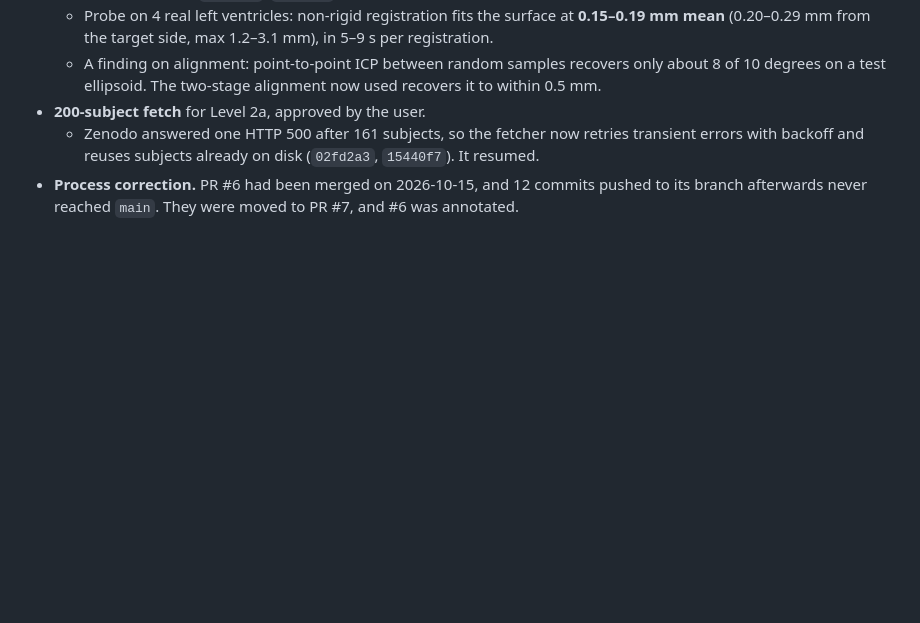
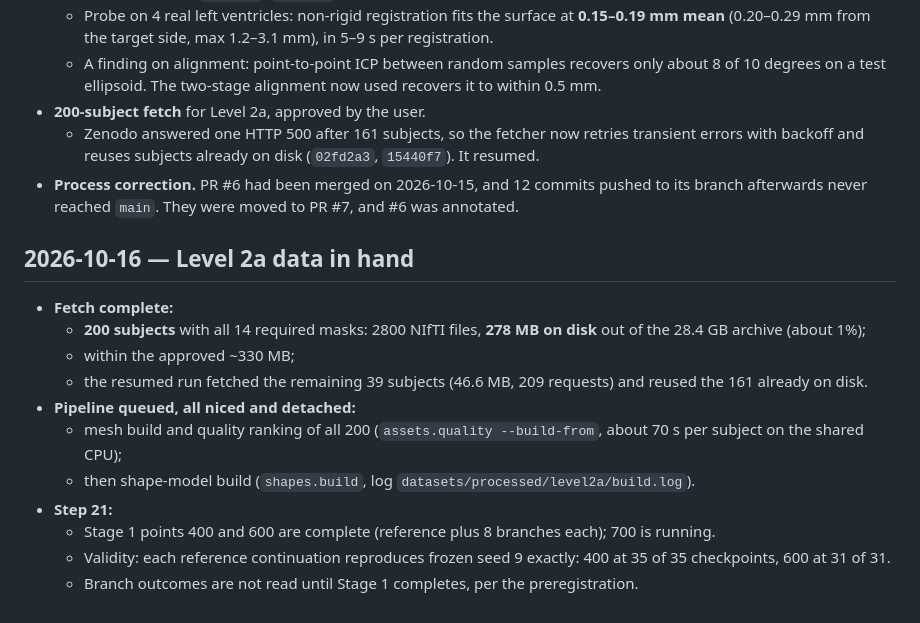
Before and after one commit to imranch345/Lagnever-3d-model, a Markdown page: docs/LAB_NOTEBOOK.md, the part around the change. Rendered like a GitHub page; blank space fills up the shorter version.

Commit message:
Notebook: Level 2a data complete, Step 21 reference validity at 600
Co-Authored-By: Claude Opus 5.5 <noreply@anthropic.com>

```diff
--- a/docs/LAB_NOTEBOOK.md
+++ b/docs/LAB_NOTEBOOK.md
@@ -168,3 +168,22 @@ of the frozen protocol.
     errors with backoff and reuses subjects already on disk (`02fd2a3`, `15440f7`). It resumed.
 - **Process correction.** PR #6 had been merged on 2026-10-15, and 12 commits pushed to its
   branch afterwards never reached `main`. They were moved to PR #7, and #6 was annotated.
+
+## 2026-10-16 — Level 2a data in hand
+
+- **Fetch complete:**
+  - **200 subjects** with all 14 required masks: 2800 NIfTI files, **278 MB on disk** out of
+    the 28.4 GB archive (about 1%);
+  - within the approved ~330 MB;
+  - the resumed run fetched the remaining 39 subjects (46.6 MB, 209 requests) and reused the
+    161 already on disk.
+- **Pipeline queued, all niced and detached:**
+  - mesh build and quality ranking of all 200 (`assets.quality --build-from`, about 70 s per
+    subject on the shared CPU);
+  - then shape-model build (`shapes.build`, log `datasets/processed/level2a/build.log`).
+- **Step 21:**
+  - Stage 1 points 400 and 600 are complete (reference plus 8 branches each); 700 is
+    running.
+  - Validity: each reference continuation reproduces frozen seed 9 exactly: 400 at 35 of
+    35 checkpoints, 600 at 31 of 31.
+  - Branch outcomes are not read until Stage 1 completes, per the preregistration.
```
